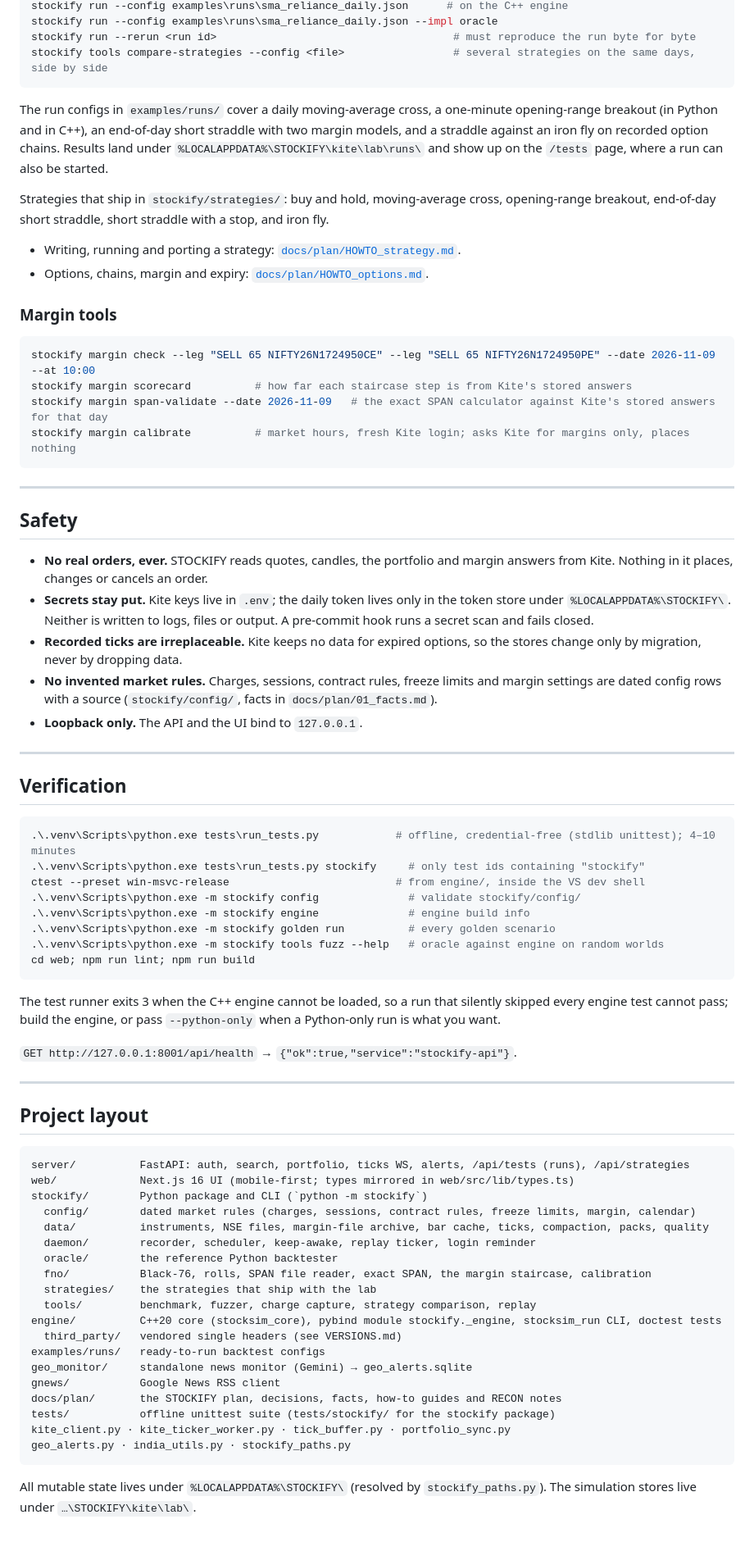
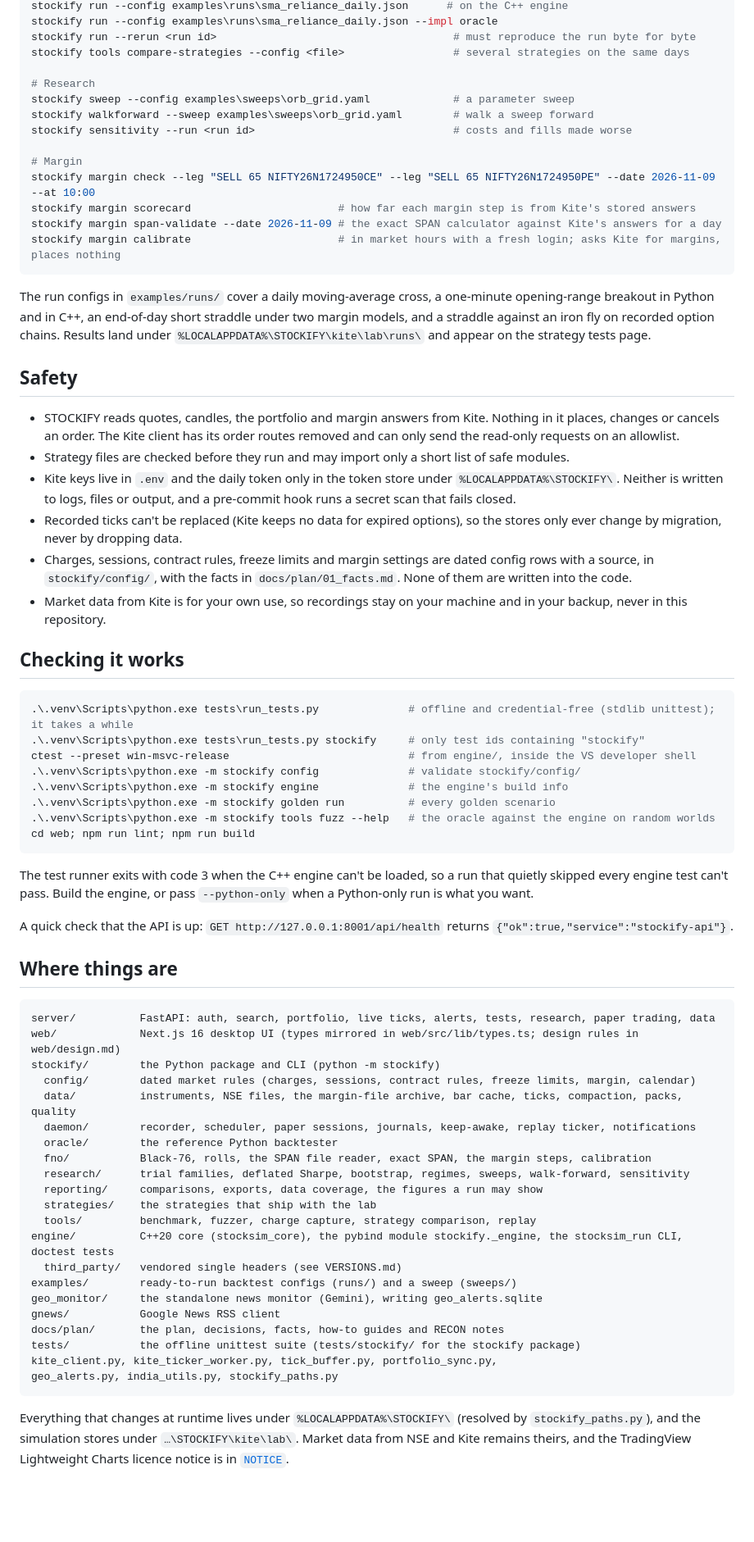
Before and after one commit to priyansh158/STOCKIFY, a Markdown page: README.md, the part around one of its changes. Shown at 82% size. GitHub-like rendering; blank space fills up the shorter version.

Commit message:
XI 7.15: the README describes the finished platform in plain words, with a tour of the app at the top

````diff
--- a/README.md
+++ b/README.md
@@ -166,78 +176,72 @@ stockify pack --help                                      # event packs the engi
 stockify run --config examples\runs\sma_reliance_daily.json      # on the C++ engine
 stockify run --config examples\runs\sma_reliance_daily.json --impl oracle
 stockify run --rerun <run id>                                     # must reproduce the run byte for byte
-stockify tools compare-strategies --config <file>                 # several strategies on the same days, side by side
+stockify tools compare-strategies --config <file>                 # several strategies on the same days
+
+# Research
+stockify sweep --config examples\sweeps\orb_grid.yaml             # a parameter sweep
+stockify walkforward --sweep examples\sweeps\orb_grid.yaml        # walk a sweep forward
+stockify sensitivity --run <run id>                               # costs and fills made worse
+
+# Margin
+stockify margin check --leg "SELL 65 NIFTY26N1724950CE" --leg "SELL 65 NIFTY26N1724950PE" --date 2026-11-09 --at 10:00
+stockify margin scorecard                       # how far each margin step is from Kite's stored answers
+stockify margin span-validate --date 2026-11-09 # the exact SPAN calculator against Kite's answers for a day
+stockify margin calibrate                       # in market hours with a fresh login; asks Kite for margins, places nothing
 ```
 
-The run configs in `examples/runs/` cover a daily moving-average cross, a one-minute opening-range breakout (in Python and in C++), an end-of-day short straddle with two margin models, and a straddle against an iron fly on recorded option chains. Results land under `%LOCALAPPDATA%\STOCKIFY\kite\lab\runs\` and show up on the `/tests` page, where a run can also be started.
-
-Strategies that ship in `stockify/strategies/`: buy and hold, moving-average cross, opening-range breakout, end-of-day short straddle, short straddle with a stop, and iron fly.
-
-- Writing, running and porting a strategy: [`docs/plan/HOWTO_strategy.md`](https://github.com/priyansh158/STOCKIFY/blob/stockify/m4-fno/docs/plan/HOWTO_strategy.md).
-- Options, chains, margin and expiry: [`docs/plan/HOWTO_options.md`](https://github.com/priyansh158/STOCKIFY/blob/stockify/m4-fno/docs/plan/HOWTO_options.md).
-
-### Margin tools
-
-```powershell
-stockify margin check --leg "SELL 65 NIFTY26N1724950CE" --leg "SELL 65 NIFTY26N1724950PE" --date 2026-11-09 --at 10:00
-stockify margin scorecard          # how far each staircase step is from Kite's stored answers
-stockify margin span-validate --date 2026-11-09   # the exact SPAN calculator against Kite's stored answers for that day
-stockify margin calibrate          # market hours, fresh Kite login; asks Kite for margins only, places nothing
-```
-
----
+The run configs in `examples/runs/` cover a daily moving-average cross, a one-minute opening-range breakout in Python and in C++, an end-of-day short straddle under two margin models, and a straddle against an iron fly on recorded option chains. Results land under `%LOCALAPPDATA%\STOCKIFY\kite\lab\runs\` and appear on the strategy tests page.
 
 ## Safety
 
-- **No real orders, ever.** STOCKIFY reads quotes, candles, the portfolio and margin answers from Kite. Nothing in it places, changes or cancels an order.
-- **Secrets stay put.** Kite keys live in `.env`; the daily token lives only in the token store under `%LOCALAPPDATA%\STOCKIFY\`. Neither is written to logs, files or output. A pre-commit hook runs a secret scan and fails closed.
-- **Recorded ticks are irreplaceable.** Kite keeps no data for expired options, so the stores change only by migration, never by dropping data.
-- **No invented market rules.** Charges, sessions, contract rules, freeze limits and margin settings are dated config rows with a source (`stockify/config/`, facts in `docs/plan/01_facts.md`).
-- **Loopback only.** The API and the UI bind to `127.0.0.1`.
+- STOCKIFY reads quotes, candles, the portfolio and margin answers from Kite. Nothing in it places, changes or cancels an order. The Kite client has its order routes removed and can only send the read-only requests on an allowlist.
+- Strategy files are checked before they run and may import only a short list of safe modules.
+- Kite keys live in `.env` and the daily token only in the token store under `%LOCALAPPDATA%\STOCKIFY\`. Neither is written to logs, files or output, and a pre-commit hook runs a secret scan that fails closed.
+- Recorded ticks can't be replaced (Kite keeps no data for expired options), so the stores only ever change by migration, never by dropping data.
+- Charges, sessions, contract rules, freeze limits and margin settings are dated config rows with a source, in `stockify/config/`, with the facts in `docs/plan/01_facts.md`. None of them are written into the code.
+- Market data from Kite is for your own use, so recordings stay on your machine and in your backup, never in this repository.
 
----
-
-## Verification
+## Checking it works
 
 ```powershell
-.\.venv\Scripts\python.exe tests\run_tests.py            # offline, credential-free (stdlib unittest); 4–10 minutes
+.\.venv\Scripts\python.exe tests\run_tests.py              # offline and credential-free (stdlib unittest); it takes a while
 .\.venv\Scripts\python.exe tests\run_tests.py stockify     # only test ids containing "stockify"
-ctest --preset win-msvc-release                          # from engine/, inside the VS dev shell
+ctest --preset win-msvc-release                            # from engine/, inside the VS developer shell
 .\.venv\Scripts\python.exe -m stockify config              # validate stockify/config/
-.\.venv\Scripts\python.exe -m stockify engine              # engine build info
+.\.venv\Scripts\python.exe -m stockify engine              # the engine's build info
 .\.venv\Scripts\python.exe -m stockify golden run          # every golden scenario
-.\.venv\Scripts\python.exe -m stockify tools fuzz --help   # oracle against engine on random worlds
+.\.venv\Scripts\python.exe -m stockify tools fuzz --help   # the oracle against the engine on random worlds
 cd web; npm run lint; npm run build
 ```
 
-The test runner exits 3 when the C++ engine cannot be loaded, so a run that silently skipped every engine test cannot pass; build the engine, or pass `--python-only` when a Python-only run is what you want.
+The test runner exits with code 3 when the C++ engine can't be loaded, so a run that quietly skipped every engine test can't pass. Build the engine, or pass `--python-only` when a Python-only run is what you want.
 
-`GET http://127.0.0.1:8001/api/health` → `{"ok":true,"service":"stockify-api"}`.
+A quick check that the API is up: `GET http://127.0.0.1:8001/api/health` returns `{"ok":true,"service":"stockify-api"}`.
 
----
-
-## Project layout
+## Where things are
 
 ```
-server/          FastAPI: auth, search, portfolio, ticks WS, alerts, /api/tests (runs), /api/strategies
-web/             Next.js 16 UI (mobile-first; types mirrored in web/src/lib/types.ts)
-stockify/        Python package and CLI (`python -m stockify`)
+server/          FastAPI: auth, search, portfolio, live ticks, alerts, tests, research, paper trading, data
+web/             Next.js 16 desktop UI (types mirrored in web/src/lib/types.ts; design rules in web/design.md)
+stockify/        the Python package and CLI (python -m stockify)
   config/        dated market rules (charges, sessions, contract rules, freeze limits, margin, calendar)
-  data/          instruments, NSE files, margin-file archive, bar cache, ticks, compaction, packs, quality
-  daemon/        recorder, scheduler, keep-awake, replay ticker, login reminder
+  data/          instruments, NSE files, the margin-file archive, bar cache, ticks, compaction, packs, quality
+  daemon/        recorder, scheduler, paper sessions, journals, keep-awake, replay ticker, notifications
   oracle/        the reference Python backtester
-  fno/           Black-76, rolls, SPAN file reader, exact SPAN, the margin staircase, calibration
+  fno/           Black-76, rolls, the SPAN file reader, exact SPAN, the margin steps, calibration
+  research/      trial families, deflated Sharpe, bootstrap, regimes, sweeps, walk-forward, sensitivity
+  reporting/     comparisons, exports, data coverage, the figures a run may show
   strategies/    the strategies that ship with the lab
   tools/         benchmark, fuzzer, charge capture, strategy comparison, replay
-engine/          C++20 core (stocksim_core), pybind module stockify._engine, stocksim_run CLI, doctest tests
+engine/          C++20 core (stocksim_core), the pybind module stockify._engine, the stocksim_run CLI, doctest tests
   third_party/   vendored single headers (see VERSIONS.md)
-examples/runs/   ready-to-run backtest configs
-geo_monitor/     standalone news monitor (Gemini) → geo_alerts.sqlite
+examples/        ready-to-run backtest configs (runs/) and a sweep (sweeps/)
+geo_monitor/     the standalone news monitor (Gemini), writing geo_alerts.sqlite
 gnews/           Google News RSS client
-docs/plan/       the STOCKIFY plan, decisions, facts, how-to guides and RECON notes
-tests/           offline unittest suite (tests/stockify/ for the stockify package)
-kite_client.py · kite_ticker_worker.py · tick_buffer.py · portfolio_sync.py
-geo_alerts.py · india_utils.py · stockify_paths.py
+docs/plan/       the plan, decisions, facts, how-to guides and RECON notes
+tests/           the offline unittest suite (tests/stockify/ for the stockify package)
+kite_client.py, kite_ticker_worker.py, tick_buffer.py, portfolio_sync.py,
+geo_alerts.py, india_utils.py, stockify_paths.py
 ```
 
-All mutable state lives under `%LOCALAPPDATA%\STOCKIFY\` (resolved by `stockify_paths.py`). The simulation stores live under `…\STOCKIFY\kite\lab\`.
+Everything that changes at runtime lives under `%LOCALAPPDATA%\STOCKIFY\` (resolved by `stockify_paths.py`), and the simulation stores under `…\STOCKIFY\kite\lab\`. Market data from NSE and Kite remains theirs, and the TradingView Lightweight Charts licence notice is in [`NOTICE`](NOTICE).
````
Also changed, not shown: other parts of README.md (+100 -90 lines), docs/assets/stockify-tour.gif (added).
